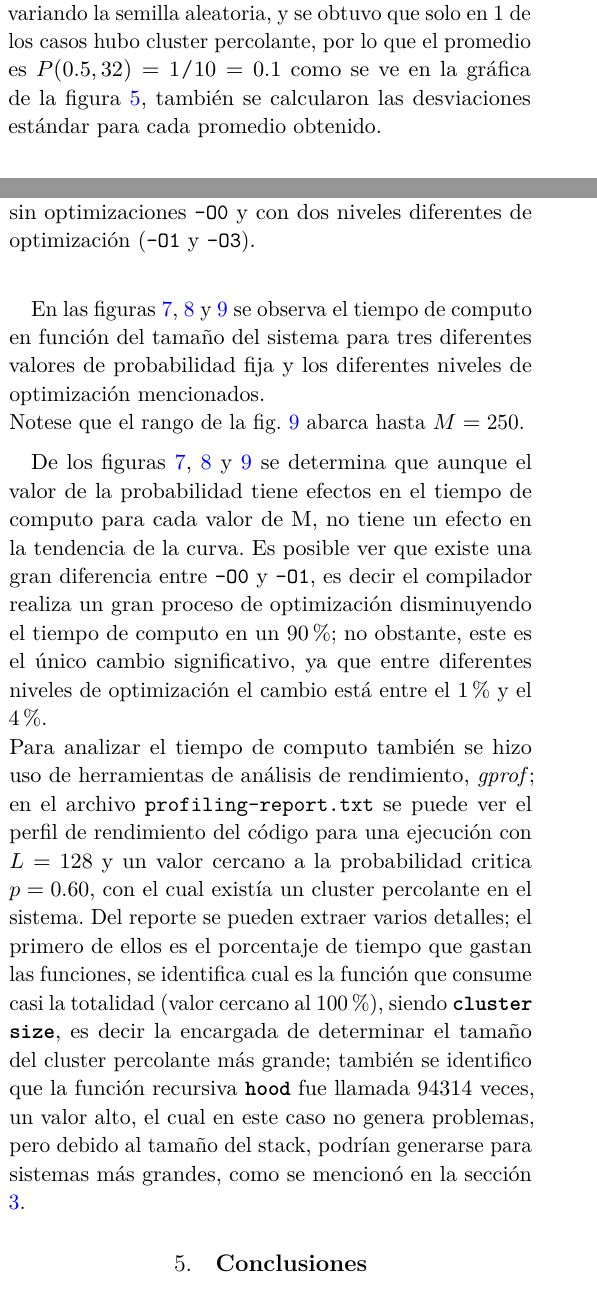
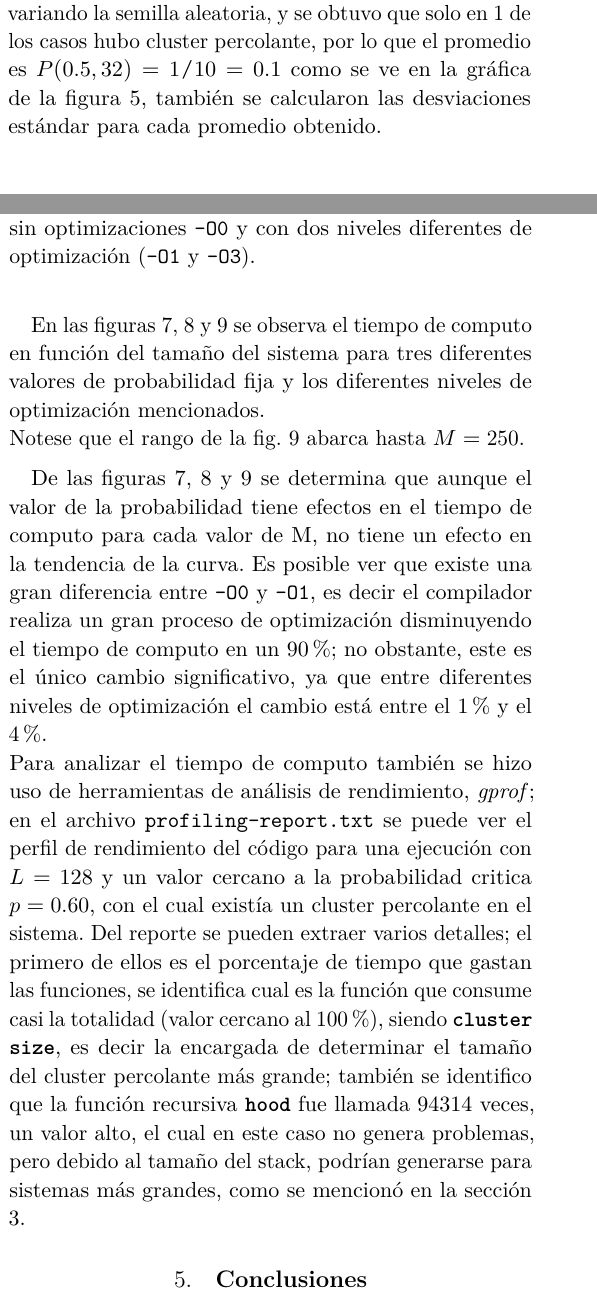
Before and after one commit to Ste1nb0cK/2D_Percolation, a LaTeX paper (main.tex): two parts of the columns of pages 4 and 5 of 6, joined at a grey line, cut so that both start at the same text. Compiled offline with pdfLaTeX.

Commit message:
Arreglo las referencias a las imagenes y secciones

```diff
--- a/main.tex
+++ b/main.tex
@@ -262,6 +262,6 @@ A partir de los algoritmos usados en la sección \ref{sec:algoritmos}, la toma d
 
 \subsection{\textbf{Probabilidad de que exista un cluster percolante}}
-Con los datos obtenidos se calcula cuantas veces en promedio aparecía un cluster percolante, por ejemplo, para $L=32$ y $p=0.5$ se corrió la simulación 10 veces variando la semilla aleatoria, y se obtuvo que solo en 1 de los casos hubo cluster percolante, por lo que el promedio es $P(0.5,32)=1/10=0.1$ como se ve en la gráfica de la figura \ref{Promedio}, también se calcularon las desviaciones estándar para cada promedio obtenido.
+Con los datos obtenidos se calcula cuantas veces en promedio aparecía un cluster percolante, por ejemplo, para $L=32$ y $p=0.5$ se corrió la simulación 10 veces variando la semilla aleatoria, y se obtuvo que solo en 1 de los casos hubo cluster percolante, por lo que el promedio es $P(0.5,32)=1/10=0.1$ como se ve en la gráfica de la figura 5, también se calcularon las desviaciones estándar para cada promedio obtenido.
 \begin{figure}[H]
     \centering
     \includegraphics[scale=0.35]{Imagenes/Probabilidad.png}
@@ -288,8 +288,8 @@ Se puede observar que el tamaño promedio para cada valor de $L$ aumenta conform
 Dentro del paradigma de la computación interesa saber como escala el tiempo de computo respecto al tamaño del sistema. Sin embargo, hay dos factores a considerar; el primero de ellos es el efecto del valor de la probabilidad $p$, debido a la influencia de este valor en la existencia o no de un cluster percolante y el uso de algoritmos recurrentes para hallarlos, se espera que un mayor valor de $p$ implique que la función \textbf{\texttt{hood}} tenga que ser llamada una mayor cantidad de veces, conllevando un mayor tiempo de computo; el segundo efecto es el uso de optimizaciones, en este caso proveídas por banderas del compilador, para este caso se evaluó el efecto sin optimizaciones \texttt{-O0} y con dos niveles diferentes de optimización (\texttt{-O1} y \texttt{-O3}). \\
 \vspace{0.2 cm}
 
-En las figuras \ref{fig:Comptime03}, \ref{fig:Comptime06} y \ref{fig:Comptime08} se observa el tiempo de computo en función del tamaño del sistema para tres diferentes valores de probabilidad fija y los diferentes niveles de optimización mencionados.\\
-Notese que el rango de la fig. \ref{fig:Comptime08} abarca hasta $M=250$.
+En las figuras 7, 8 y 9 se observa el tiempo de computo en función del tamaño del sistema para tres diferentes valores de probabilidad fija y los diferentes niveles de optimización mencionados.\\
+Notese que el rango de la fig. 9 abarca hasta $M=250$.
 \begin{figure}
     \centering
     \includegraphics[width=1\linewidth]{Imagenes/Computing_time_p03.png}
@@ -306,8 +306,8 @@ Notese que el rango de la fig. \ref{fig:Comptime08} abarca hasta $M=250$.
 \end{figure}
 
 \vspace{0.2cm}
-De los figuras \ref{fig:Comptime03}, \ref{fig:Comptime06} y \ref{fig:Comptime08} se determina que aunque el valor de la probabilidad tiene efectos en el tiempo de computo para cada valor de M, no tiene un efecto en la tendencia de la curva. Es posible ver que existe una gran diferencia entre \texttt{-O0} y \texttt{-O1}, es decir el compilador realiza un gran proceso de optimización disminuyendo el tiempo de computo en un $90\%$; no obstante, este es el único cambio significativo, ya que entre diferentes niveles de optimización el cambio está entre el $1\%$ y el $4\%$.\\
-Para analizar el tiempo de computo también se hizo uso de herramientas de análisis de rendimiento, \textit{gprof}; en el archivo \texttt{profiling-report.txt} se puede ver el perfil de rendimiento del código para una ejecución con $L=128$ y un valor cercano a la probabilidad critica $p=0.60$, con el cual existía un cluster percolante en el sistema. Del reporte se pueden extraer varios detalles; el primero de ellos es el porcentaje de tiempo que gastan las funciones, se identifica cual es la función que consume casi la totalidad (valor cercano al 100\%), siendo \texttt{\textbf{cluster size}}, es decir la encargada de determinar el tamaño del cluster percolante más grande; también se identifico que la función recursiva \texttt{\textbf{hood}} fue llamada 94314 veces, un valor alto, el cual en este caso no genera problemas, pero debido al tamaño del stack, podrían generarse para sistemas más grandes, como se mencionó en la sección \ref{sec:problems}.
+De las figuras 7, 8 y 9 se determina que aunque el valor de la probabilidad tiene efectos en el tiempo de computo para cada valor de M, no tiene un efecto en la tendencia de la curva. Es posible ver que existe una gran diferencia entre \texttt{-O0} y \texttt{-O1}, es decir el compilador realiza un gran proceso de optimización disminuyendo el tiempo de computo en un $90\%$; no obstante, este es el único cambio significativo, ya que entre diferentes niveles de optimización el cambio está entre el $1\%$ y el $4\%$.\\
+Para analizar el tiempo de computo también se hizo uso de herramientas de análisis de rendimiento, \textit{gprof}; en el archivo \texttt{profiling-report.txt} se puede ver el perfil de rendimiento del código para una ejecución con $L=128$ y un valor cercano a la probabilidad critica $p=0.60$, con el cual existía un cluster percolante en el sistema. Del reporte se pueden extraer varios detalles; el primero de ellos es el porcentaje de tiempo que gastan las funciones, se identifica cual es la función que consume casi la totalidad (valor cercano al 100\%), siendo \texttt{\textbf{cluster size}}, es decir la encargada de determinar el tamaño del cluster percolante más grande; también se identifico que la función recursiva \texttt{\textbf{hood}} fue llamada 94314 veces, un valor alto, el cual en este caso no genera problemas, pero debido al tamaño del stack, podrían generarse para sistemas más grandes, como se mencionó en la sección 3.
 
 \section{\textbf{Conclusiones}}
 La probabilidad con la cual se puede garantizar la existencia de un cluster percolante torna alrededor a $p=0.6$, tal y como se esperaba; la probabilidad de que exista un cluster percolante $P(p,L)$ depende del valor de $p$ y $L$ en el régimen de $p\in (0.50,0.60)$, ya que para valores menores al rango la probabilidad será nula, y para valores mayores será $1$. \\
```
Also changed, not shown: main.tex (12 more changed lines).
